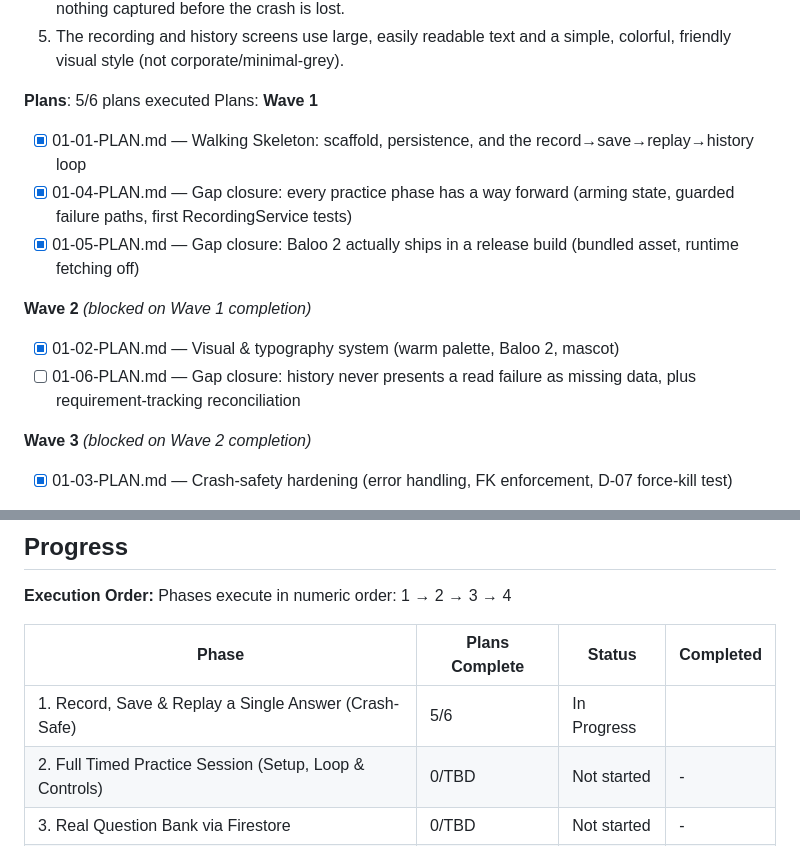
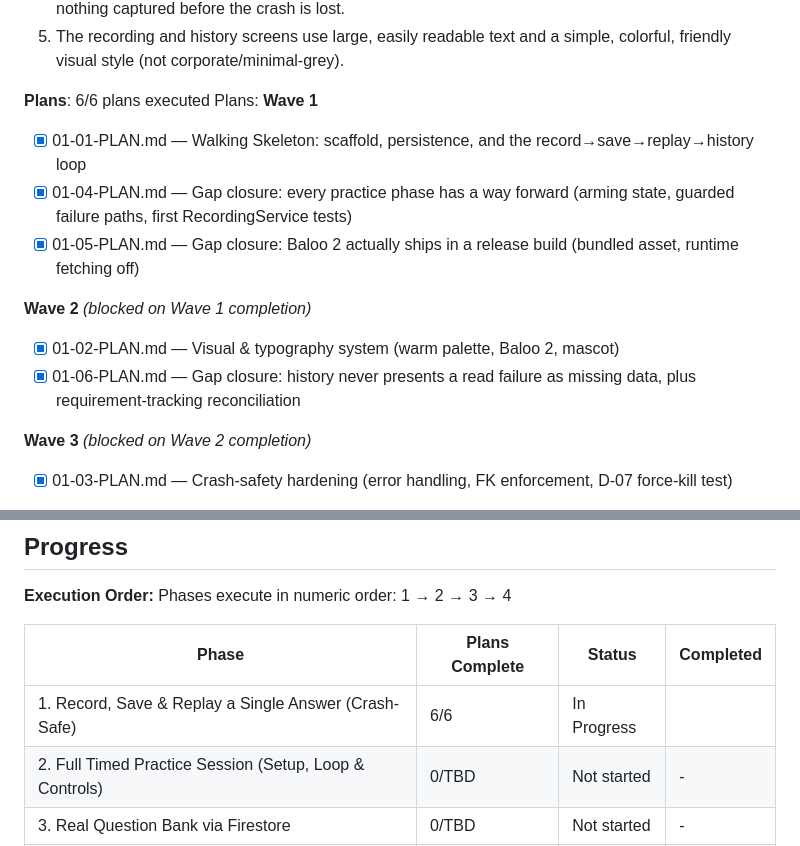
Before and after one commit to haotranthien95/reflexive, a Markdown page: .planning/ROADMAP.md, 2 parts joined by grey strips. Rendered like a GitHub page.

Commit message:
docs(phase-01): update tracking after wave 2

```diff
--- a/.planning/ROADMAP.md
+++ b/.planning/ROADMAP.md
@@ -34,7 +34,7 @@ Decimal phases appear between their surrounding integers in numeric order.
   4. Force-killing the app mid-use and relaunching still shows every already-recorded answer in history — nothing captured before the crash is lost.
   5. The recording and history screens use large, easily readable text and a simple, colorful, friendly visual style (not corporate/minimal-grey).
 
-**Plans**: 5/6 plans executed
+**Plans**: 6/6 plans executed
 Plans:
 **Wave 1**
 
@@ -45,7 +45,7 @@ Plans:
 **Wave 2** *(blocked on Wave 1 completion)*
 
 - [x] 01-02-PLAN.md — Visual & typography system (warm palette, Baloo 2, mascot)
-- [ ] 01-06-PLAN.md — Gap closure: history never presents a read failure as missing data, plus requirement-tracking reconciliation
+- [x] 01-06-PLAN.md — Gap closure: history never presents a read failure as missing data, plus requirement-tracking reconciliation
 
 **Wave 3** *(blocked on Wave 2 completion)*
 
@@ -106,7 +106,7 @@ Phases execute in numeric order: 1 → 2 → 3 → 4
 
 | Phase | Plans Complete | Status | Completed |
 |-------|----------------|--------|-----------|
-| 1. Record, Save & Replay a Single Answer (Crash-Safe) | 5/6 | In Progress|  |
+| 1. Record, Save & Replay a Single Answer (Crash-Safe) | 6/6 | In Progress|  |
 | 2. Full Timed Practice Session (Setup, Loop & Controls) | 0/TBD | Not started | - |
 | 3. Real Question Bank via Firestore | 0/TBD | Not started | - |
 | 4. Bulk Import, Seed Content & Screen Polish | 0/TBD | Not started | - |
```
